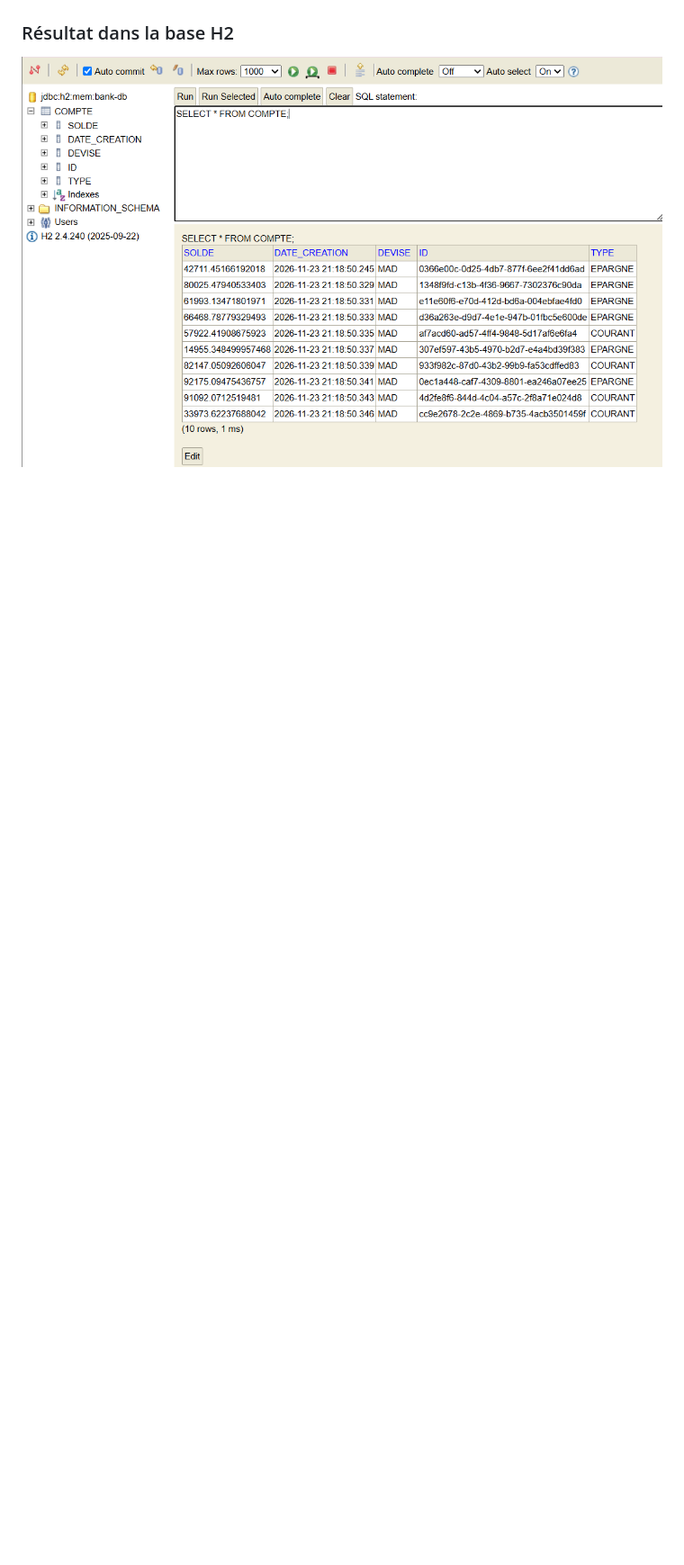
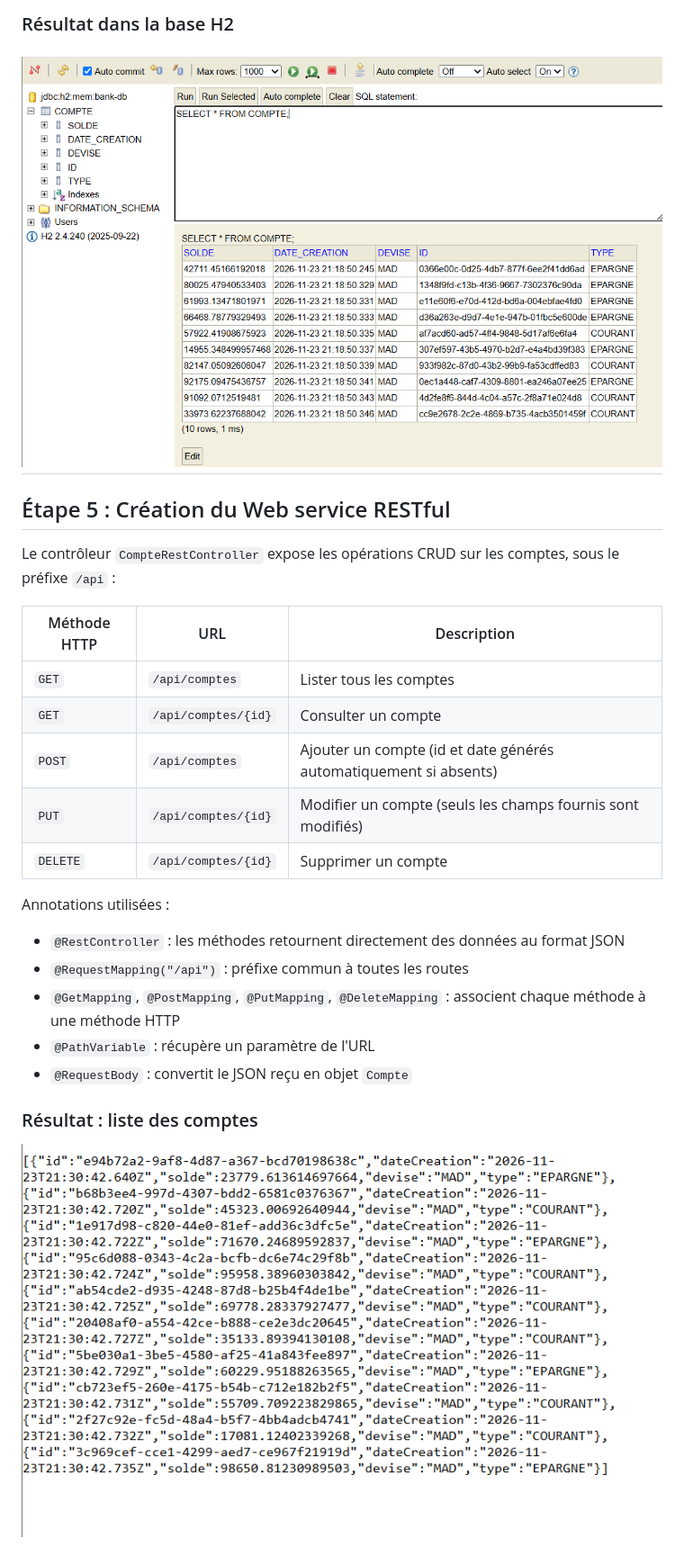
Before and after one commit to CHAIMAA73/bank-account-service, a Markdown page: README.md, the part around one of its changes. Shown at 90% size. Rendered like a GitHub page; pictures changed too: captures/etape5-get-comptes.png (added); blank space fills up the shorter version.

Commit message:
Étape 5 : création du Web service RESTful CompteRestController

```diff
--- a/README.md
+++ b/README.md
@@ -92,3 +95,25 @@ Pour tester la couche DAO, un bean `CommandLineRunner` a été ajouté dans la c
 
 ### Résultat dans la base H2
 ![Liste des comptes dans H2](captures/etape4-h2-comptes.png)
+---
+
+## Étape 5 : Création du Web service RESTful
+Le contrôleur `CompteRestController` expose les opérations CRUD sur les comptes, sous le préfixe `/api` :
+
+| Méthode HTTP | URL | Description |
+|---|---|---|
+| `GET` | `/api/comptes` | Lister tous les comptes |
+| `GET` | `/api/comptes/{id}` | Consulter un compte |
+| `POST` | `/api/comptes` | Ajouter un compte (id et date générés automatiquement si absents) |
+| `PUT` | `/api/comptes/{id}` | Modifier un compte (seuls les champs fournis sont modifiés) |
+| `DELETE` | `/api/comptes/{id}` | Supprimer un compte |
+
+Annotations utilisées :
+- `@RestController` : les méthodes retournent directement des données au format JSON
+- `@RequestMapping("/api")` : préfixe commun à toutes les routes
+- `@GetMapping`, `@PostMapping`, `@PutMapping`, `@DeleteMapping` : associent chaque méthode à une méthode HTTP
+- `@PathVariable` : récupère un paramètre de l'URL
+- `@RequestBody` : convertit le JSON reçu en objet `Compte`
+
+### Résultat : liste des comptes
+![GET /api/comptes](captures/etape5-get-comptes.png)
```
Also changed, not shown: other parts of README.md (+3 -0 lines), 1 other file.
